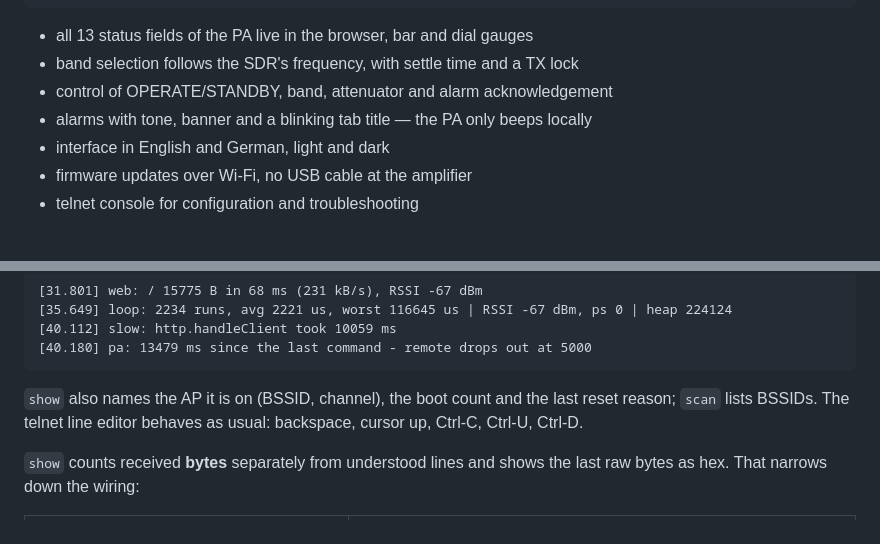
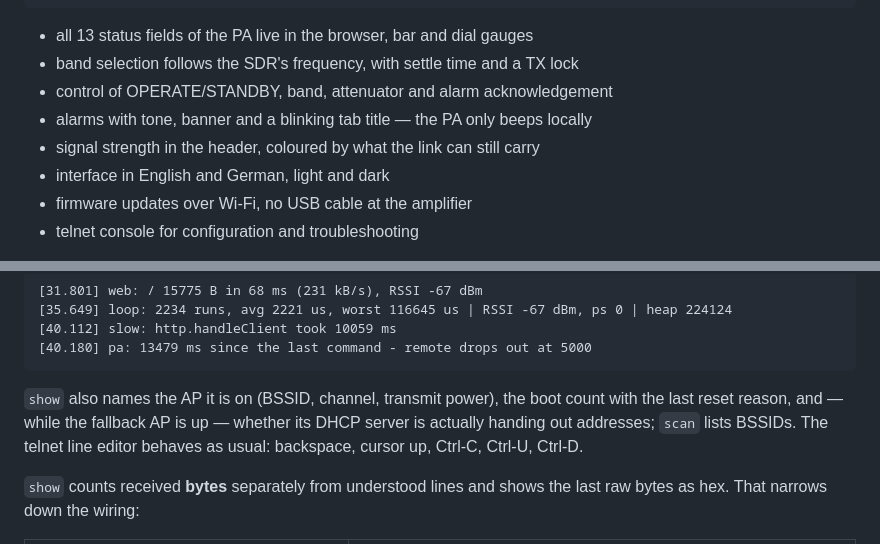
Before and after one commit to jcmerg/juma-pa100d-esp32, a Markdown page: README.md, 2 parts joined by grey strips. Rendered like a GitHub page.

Commit message:
README: mention the signal indicator and what 'show' reports now
The command list was kept current, the prose around it was not: the header
gained a signal indicator, 'show' gained transmit power and, in AP mode, the
state of the DHCP server - the one line that answers "why does my client not
get an address".

````diff
--- a/README.md
+++ b/README.md
@@ -18,6 +18,7 @@ SDR software ──TCI (WebSocket)──► ESP32 ──UART2──► MAX3232
 - band selection follows the SDR's frequency, with settle time and a TX lock
 - control of OPERATE/STANDBY, band, attenuator and alarm acknowledgement
 - alarms with tone, banner and a blinking tab title — the PA only beeps locally
+- signal strength in the header, coloured by what the link can still carry
 - interface in English and German, light and dark
 - firmware updates over Wi-Fi, no USB cable at the amplifier
 - telnet console for configuration and troubleshooting
@@ -683,9 +684,11 @@ Costs nothing while off, and a restart turns it off again.
 [40.180] pa: 13479 ms since the last command - remote drops out at 5000
 ```
 
-`show` also names the AP it is on (BSSID, channel), the boot count and the last
-reset reason; `scan` lists BSSIDs. The telnet line editor behaves as usual:
-backspace, cursor up, Ctrl-C, Ctrl-U, Ctrl-D.
+`show` also names the AP it is on (BSSID, channel, transmit power), the boot
+count with the last reset reason, and — while the fallback AP is up — whether
+its DHCP server is actually handing out addresses; `scan` lists BSSIDs. The
+telnet line editor behaves as usual: backspace, cursor up, Ctrl-C, Ctrl-U,
+Ctrl-D.
 
 `show` counts received **bytes** separately from understood lines and shows the
 last raw bytes as hex. That narrows down the wiring:
````
